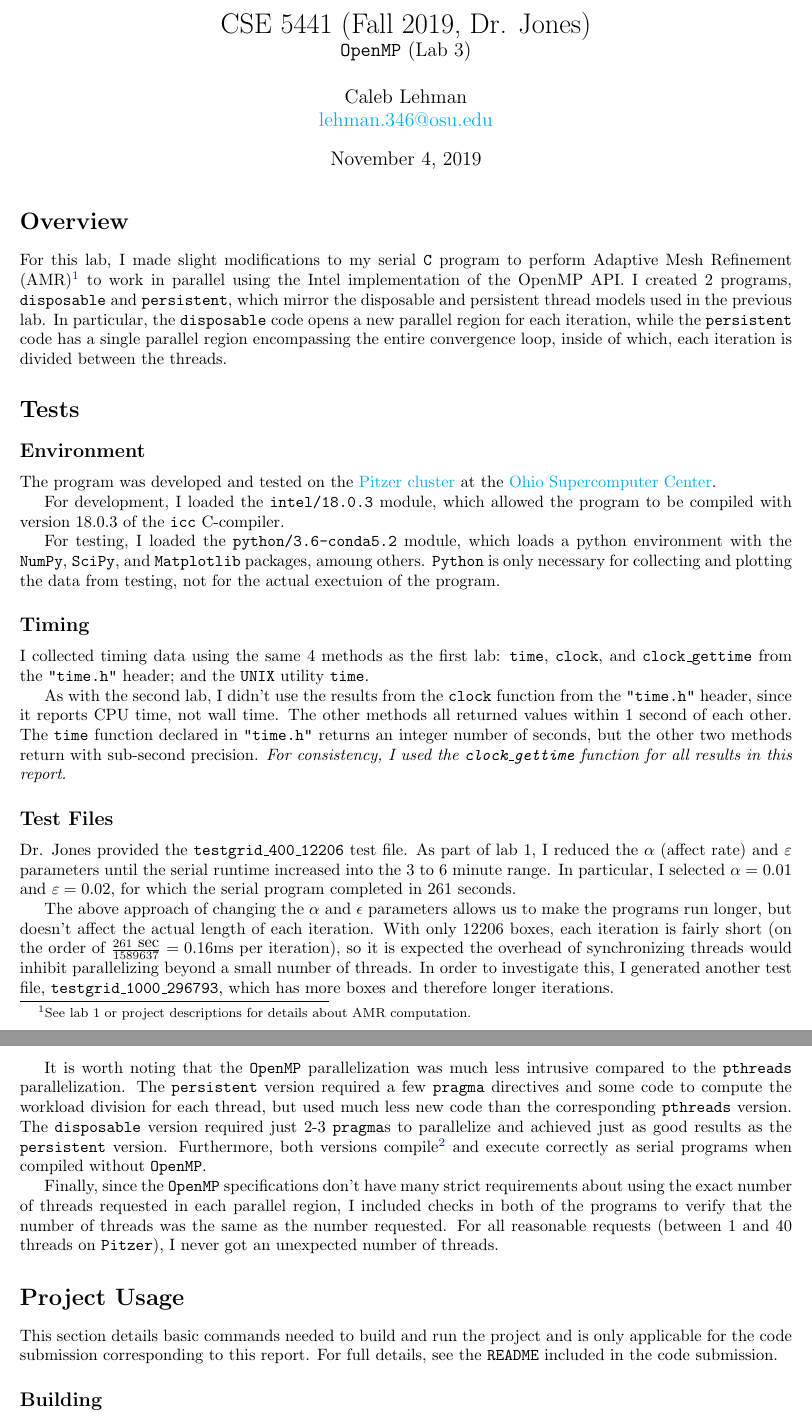
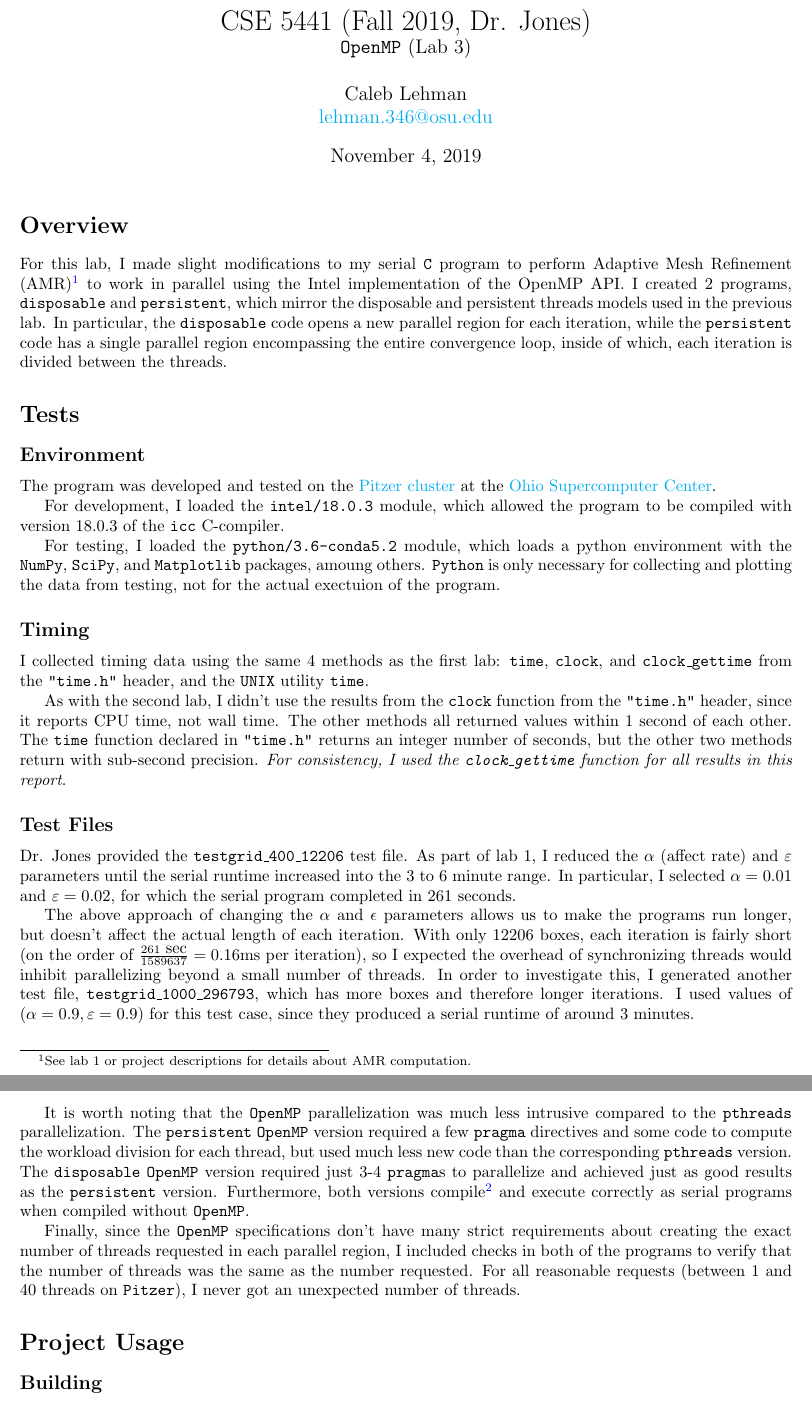
Before and after one commit to CalebLehman/cse-5441, a LaTeX document (pa3/src/report.tex): two parts of pages 1 and 3 of 3, joined at a grey line, cut so that both start at the same text. Compiled offline with pdfLaTeX.

Commit message:
Final report

```diff
--- a/pa3/src/report.tex
+++ b/pa3/src/report.tex
@@ -28,7 +28,7 @@
     basicstyle=\scriptsize\color{black}\ttfamily
 }
 
-\title{
+\title{\vspace{-2em}
 CSE 5441 (Fall 2019, Dr. Jones)\\
 \large \texttt{OpenMP} (Lab 3)
 }
@@ -48,7 +48,7 @@ perform Adaptive Mesh Refinement (AMR)\footnote{See lab 1 or project
 descriptions for details about AMR computation.} to work in parallel using the
 Intel implementation of the OpenMP API.  I created 2 programs,
 \texttt{disposable} and \texttt{persistent}, which mirror the disposable and
-persistent thread models used in the previous lab. In particular, the
+persistent threads models used in the previous lab. In particular, the
 \texttt{disposable} code opens a new parallel region for each iteration, while
 the \texttt{persistent} code has a single parallel region encompassing the
 entire convergence loop, inside of which, each iteration is divided between the
@@ -78,15 +78,15 @@ of the program.
 
 I collected timing data using the same 4 methods as the first lab:
 \texttt{time}, \texttt{clock}, and \texttt{clock\textunderscore gettime} from
-the \texttt{"time.h"} header; and the \texttt{UNIX} utility \texttt{time}.
+the \texttt{"time.h"} header, and the \texttt{UNIX} utility \texttt{time}.
 
-As with the second lab, I didn't use the results from the \texttt{clock} function from the
-\texttt{"time.h"} header, since it reports CPU time, not wall time. The other
-methods all returned values within 1 second of each other. The \texttt{time}
-function declared in \texttt{"time.h"} returns an integer number of seconds,
-but the other two methods return with sub-second precision.  \emph{For
-consistency, I used the \texttt{clock\textunderscore gettime} function for all
-results in this report}.
+As with the second lab, I didn't use the results from the \texttt{clock}
+function from the \texttt{"time.h"} header, since it reports CPU time, not wall
+time. The other methods all returned values within 1 second of each other. The
+\texttt{time} function declared in \texttt{"time.h"} returns an integer number
+of seconds, but the other two methods return with sub-second precision.
+\emph{For consistency, I used the \texttt{clock\textunderscore gettime}
+function for all results in this report}.
 
 \subsection*{Test Files}
 \label{subsec:test_files}
@@ -100,11 +100,13 @@ minute range. In particular, I selected $\alpha = 0.01$ and $\varepsilon =
 The above approach of changing the $\alpha$ and $\epsilon$ parameters allows us
 to make the programs run longer, but doesn't affect the actual length of each
 iteration. With only 12206 boxes, each iteration is fairly short (on the order
-of $\frac{261\textrm{ sec}}{1589637} = 0.16\textrm{ms}$ per iteration), so it is
+of $\frac{261\textrm{ sec}}{1589637} = 0.16\textrm{ms}$ per iteration), so I
 expected the overhead of synchronizing threads would inhibit parallelizing
 beyond a small number of threads. In order to investigate this, I generated
 another test file, \texttt{testgrid\textunderscore 1000\textunderscore 296793},
-which has more boxes and therefore longer iterations.
+which has more boxes and therefore longer iterations. I used values of
+$(\alpha=0.9, \varepsilon=0.9)$ for this test case, since they produced a
+serial runtime of around 3 minutes.
 
 \begin{table}[h]
     \centering
@@ -179,17 +180,17 @@ specific computation.
 
 It is worth noting that the \texttt{OpenMP} parallelization was much less
 intrusive compared to the \texttt{pthreads} parallelization. The
-\texttt{persistent} version required a few \texttt{pragma} directives and some
-code to compute the workload division for each thread, but used much less new
-code than the corresponding \texttt{pthreads} version.  The \texttt{disposable}
-version required just 2-3 \texttt{pragma}s to parallelize and achieved just as
-good results as the \texttt{persistent} version. Furthermore, both versions
-compile\footnote{not including harmless warnings about unrecognized
-\texttt{pragma}s} and execute correctly as serial programs when compiled without
-\texttt{OpenMP}.
+\texttt{persistent} \texttt{OpenMP} version required a few \texttt{pragma}
+directives and some code to compute the workload division for each thread, but
+used much less new code than the corresponding \texttt{pthreads} version.  The
+\texttt{disposable} \texttt{OpenMP} version required just 3-4 \texttt{pragma}s
+to parallelize and achieved just as good results as the \texttt{persistent}
+version. Furthermore, both versions compile\footnote{not including harmless
+warnings about unrecognized \texttt{pragma}s} and execute correctly as serial
+programs when compiled without \texttt{OpenMP}.
 
 Finally, since the \texttt{OpenMP} specifications don't have many strict
-requirements about using the exact number of threads requested in each
+requirements about creating the exact number of threads requested in each
 parallel region, I included checks in both of the programs to verify that the
 number of threads was the same as the number requested. For all reasonable
 requests (between 1 and 40 threads on \texttt{Pitzer}), I never got an
@@ -197,10 +198,6 @@ unexpected number of threads.
 
 \section*{Project Usage}
 \label{sec:project}
-
-This section details basic commands needed to build and run the project and is
-only applicable for the code submission corresponding to this report. For full
-details, see the \texttt{README} included in the code submission.
 
 \subsection*{Building}
 \label{subsec:building}
```
Also changed, not shown: pa3/report.pdf (added), pa3/src/report.tex (27 more changed lines).
